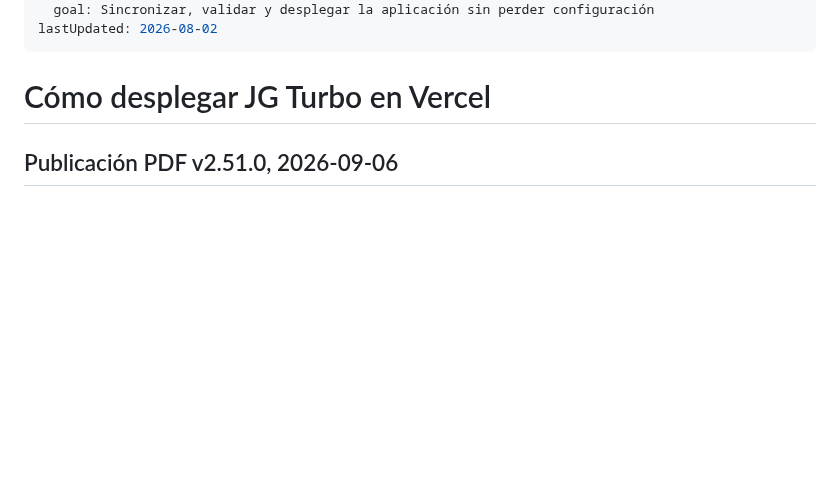
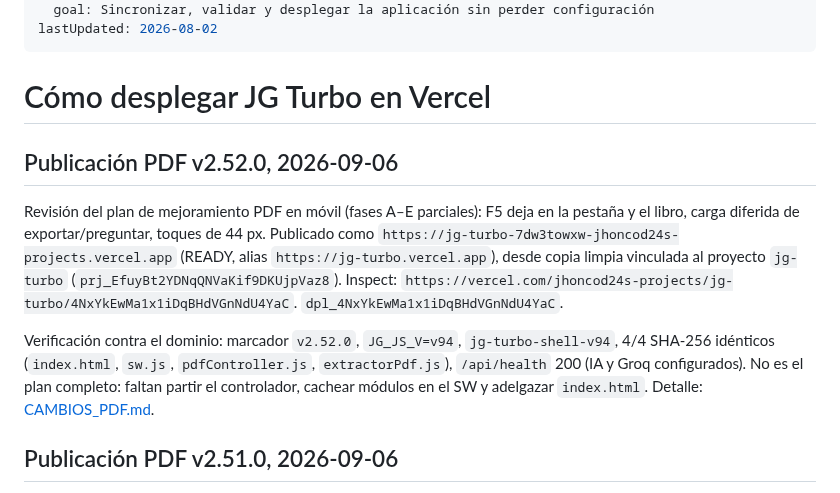
Before and after one commit to JHONCOD24/jg-turbo, a Markdown page: DOCUMENTACION_DESPLIEGUE.md, the part around the change. GitHub-like rendering; blank space fills up the shorter version.

Commit message:
docs(pdf): registrar despliegue y verificacion v2.52.0 en produccion

```diff
--- a/DOCUMENTACION_DESPLIEGUE.md
+++ b/DOCUMENTACION_DESPLIEGUE.md
@@ -10,6 +10,22 @@ lastUpdated: 2026-08-02
 ---
 
 # Cómo desplegar JG Turbo en Vercel
+
+## Publicación PDF v2.52.0, 2026-09-06
+
+Revisión del plan de mejoramiento PDF en móvil (fases A–E parciales): F5 deja
+en la pestaña y el libro, carga diferida de exportar/preguntar, toques de 44 px.
+Publicado como `https://jg-turbo-7dw3towxw-jhoncod24s-projects.vercel.app`
+(READY, alias `https://jg-turbo.vercel.app`), desde copia limpia vinculada al
+proyecto `jg-turbo` (`prj_EfuyBt2YDNqQNVaKif9DKUjpVaz8`). Inspect:
+`https://vercel.com/jhoncod24s-projects/jg-turbo/4NxYkEwMa1x1iDqBHdVGnNdU4YaC`.
+`dpl_4NxYkEwMa1x1iDqBHdVGnNdU4YaC`.
+
+Verificación contra el dominio: marcador `v2.52.0`, `JG_JS_V=v94`,
+`jg-turbo-shell-v94`, 4/4 SHA-256 idénticos (`index.html`, `sw.js`,
+`pdfController.js`, `extractorPdf.js`), `/api/health` 200 (IA y Groq
+configurados). No es el plan completo: faltan partir el controlador, cachear
+módulos en el SW y adelgazar `index.html`. Detalle: [CAMBIOS_PDF.md](CAMBIOS_PDF.md).
 
 ## Publicación PDF v2.51.0, 2026-09-06
 
```
Also changed, not shown: CAMBIOS_PDF.md (+5 -1 lines).
